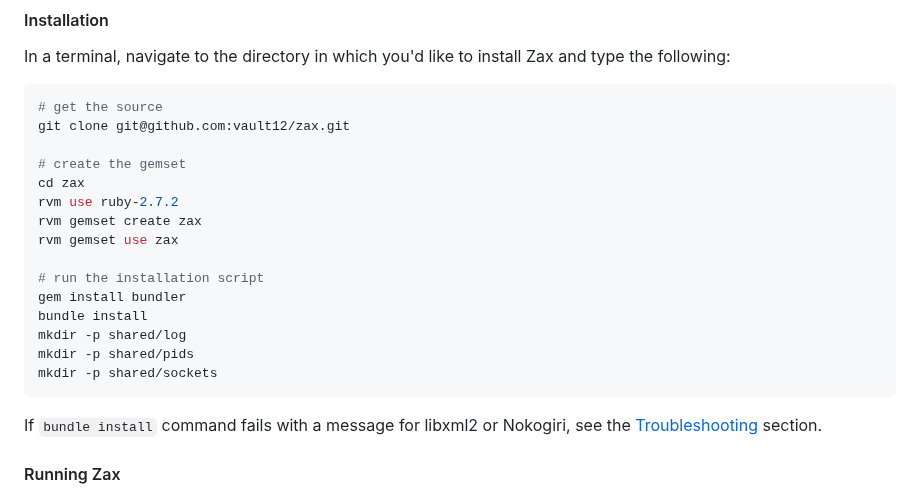
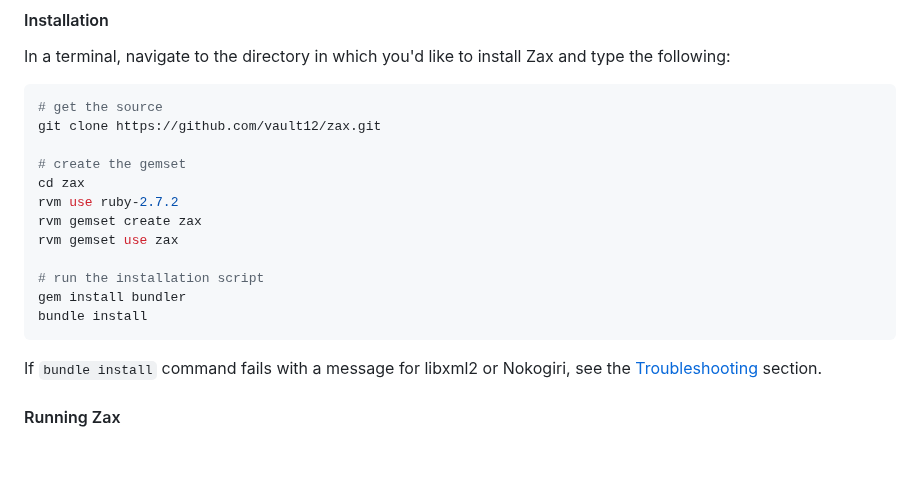
Before and after one commit to vault12/zax, a Markdown page: README.md, the part around the change. Drawn GitHub-style; blank space fills up the shorter version.

Commit message:
remove outdated instructions from README

````diff
--- a/README.md
+++ b/README.md
@@ -103,7 +103,7 @@ In a terminal, navigate to the directory in which you'd like to install Zax and
 
 ```Shell
 # get the source
-git clone git@github.com:vault12/zax.git
+git clone https://github.com/vault12/zax.git
 
 # create the gemset
 cd zax
@@ -114,9 +114,6 @@ rvm gemset use zax
 # run the installation script
 gem install bundler
 bundle install
-mkdir -p shared/log
-mkdir -p shared/pids
-mkdir -p shared/sockets
 ```
 
 If `bundle install` command fails with a message for libxml2 or Nokogiri, see the [Troubleshooting](#troubleshooting) section.
````
